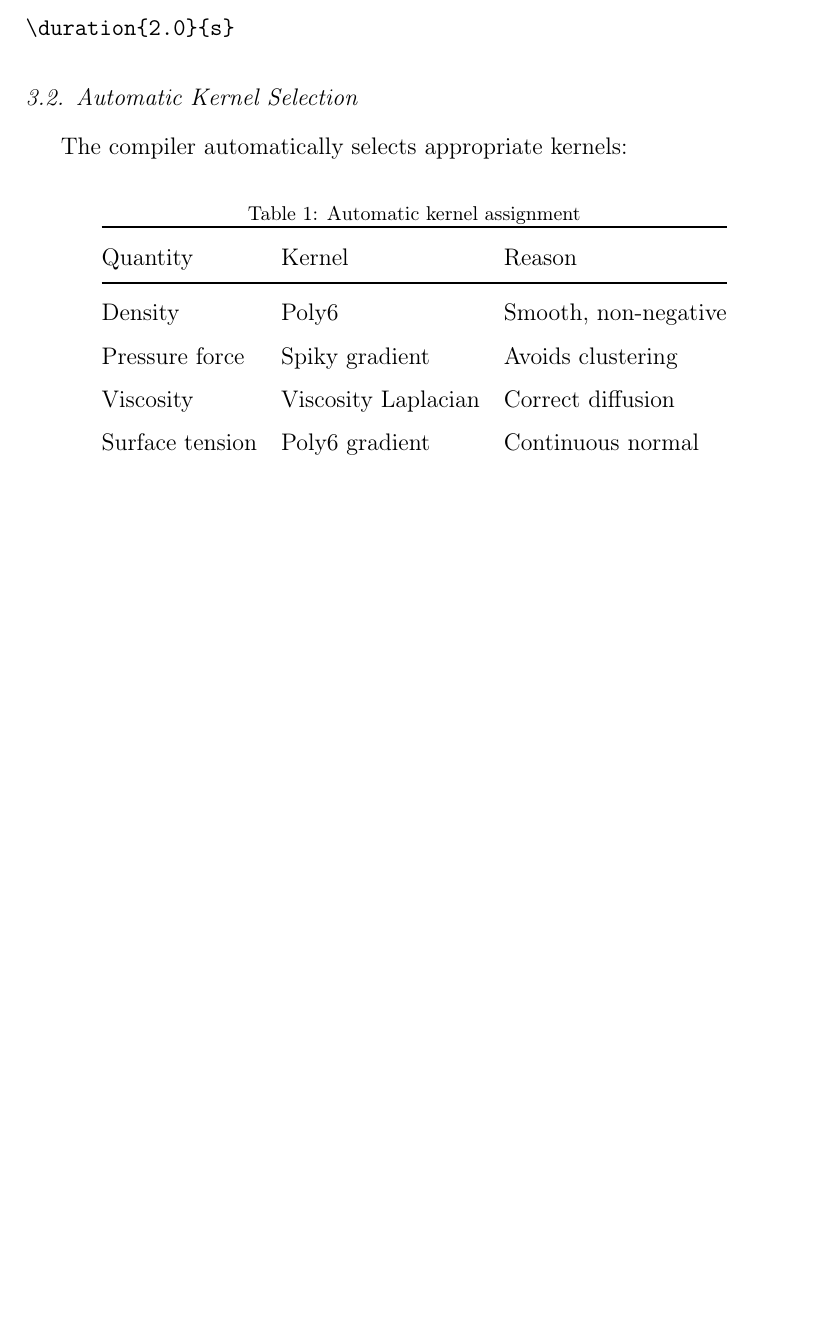
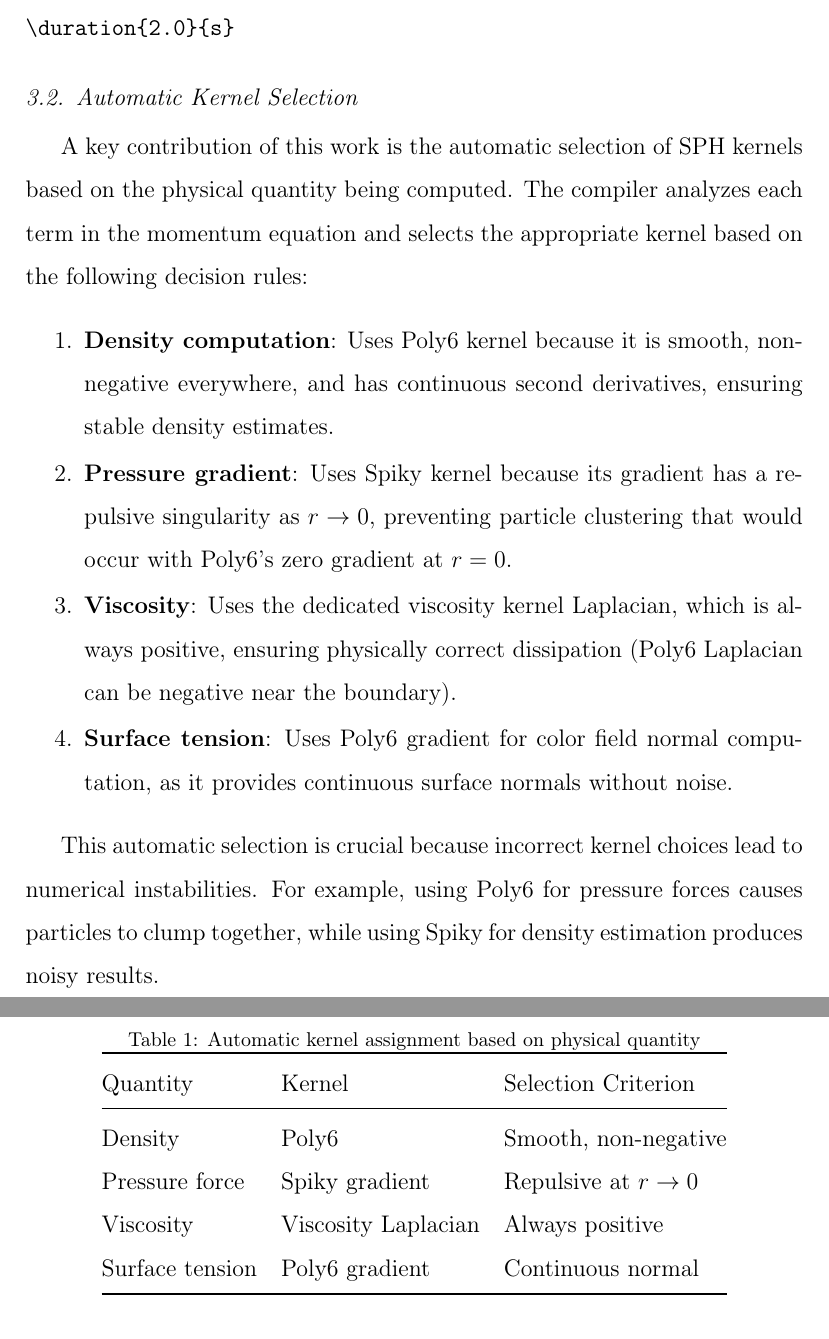
Before and after one commit to MechanicsDSL/mechanicsdsl, a LaTeX paper (paper_fluids_jcp.tex): part of page 6 of 11 before the commit and two parts of pages 6 and 7 of 12 after it, the two joined at a grey line, cut so that both start at the same text, the shorter picture padded with empty space. Compiled offline with pdfLaTeX.

Commit message:
Address review feedback: reframe education as proposal, expand kernel logic, focus codegen on software

```diff
--- a/paper_fluids_jcp.tex
+++ b/paper_fluids_jcp.tex
@@ -154,19 +154,31 @@ The DSL uses a declarative syntax for fluid specification:
 
 \subsection{Automatic Kernel Selection}
 
-The compiler automatically selects appropriate kernels:
+A key contribution of this work is the automatic selection of SPH kernels based on the physical quantity being computed. The compiler analyzes each term in the momentum equation and selects the appropriate kernel based on the following decision rules:
+
+\begin{enumerate}
+    \item \textbf{Density computation}: Uses Poly6 kernel because it is smooth, non-negative everywhere, and has continuous second derivatives, ensuring stable density estimates.
+
+    \item \textbf{Pressure gradient}: Uses Spiky kernel because its gradient has a repulsive singularity as $r \to 0$, preventing particle clustering that would occur with Poly6's zero gradient at $r=0$.
+
+    \item \textbf{Viscosity}: Uses the dedicated viscosity kernel Laplacian, which is always positive, ensuring physically correct dissipation (Poly6 Laplacian can be negative near the boundary).
+
+    \item \textbf{Surface tension}: Uses Poly6 gradient for color field normal computation, as it provides continuous surface normals without noise.
+\end{enumerate}
+
+This automatic selection is crucial because incorrect kernel choices lead to numerical instabilities. For example, using Poly6 for pressure forces causes particles to clump together, while using Spiky for density estimation produces noisy results.
 
 \begin{table}[htbp]
 \centering
-\caption{Automatic kernel assignment}
+\caption{Automatic kernel assignment based on physical quantity}
 \label{tab:kernels}
 \begin{tabular}{@{}lll@{}}
 \toprule
-Quantity & Kernel & Reason \\
+Quantity & Kernel & Selection Criterion \\
 \midrule
 Density & Poly6 & Smooth, non-negative \\
-Pressure force & Spiky gradient & Avoids clustering \\
-Viscosity & Viscosity Laplacian & Correct diffusion \\
+Pressure force & Spiky gradient & Repulsive at $r \to 0$ \\
+Viscosity & Viscosity Laplacian & Always positive \\
 Surface tension & Poly6 gradient & Continuous normal \\
 \bottomrule
 \end{tabular}
```
Also changed, not shown: paper_codegen_toms.tex (+6 -4 lines), paper_education_ajp.tex (+9 -7 lines).
